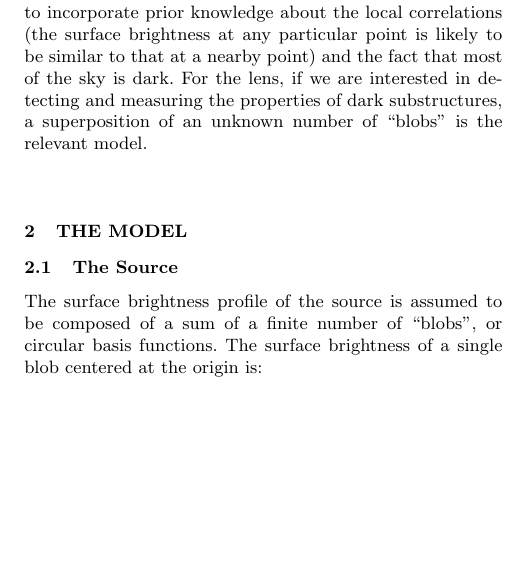
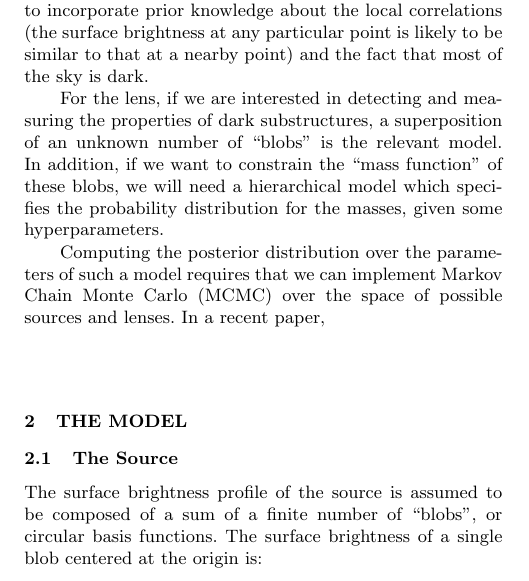
Before and after one commit to eggplantbren/Lensing2, a LaTeX paper (Papers/ms.tex): part of one column of page 1 of 4, cut so that both start at the same text, the shorter picture padded with empty space. Compiled offline with pdfLaTeX; a LaTeX package or settings file that is missing is left out.

Commit message:
Starting to discuss RJObject

```diff
--- a/Papers/ms.tex
+++ b/Papers/ms.tex
@@ -90,10 +90,17 @@ pixellated models. The source and the lens can be built up from a moderate
 number of simply parameterised components. For the source, this allows
 us to incorporate prior knowledge about the local correlations (the surface
 brightness at any particular point is likely to be similar to that at a
-nearby point) and the fact that most of the sky is dark. For the lens, if
-we are interested in detecting and measuring the properties of dark
-substructures, a superposition of an unknown number of ``blobs'' is the
-relevant model.
+nearby point) and the fact that most of the sky is dark.
+
+For the lens, if we are interested in detecting and measuring the properties of
+dark substructures, a superposition of an unknown number of ``blobs'' is the
+relevant model. In addition, if we want to constrain the ``mass function'' of
+these blobs, we will need a hierarchical model which specifies the probability
+distribution for the masses, given some hyperparameters.
+
+Computing the posterior distribution over the parameters of such a model
+requires that we can implement Markov Chain Monte Carlo (MCMC) over the space
+of possible sources and lenses. In a recent paper,
 
 
 \section{The Model}
```
Also changed, not shown: Papers/ms.tex (2 more changed lines).
